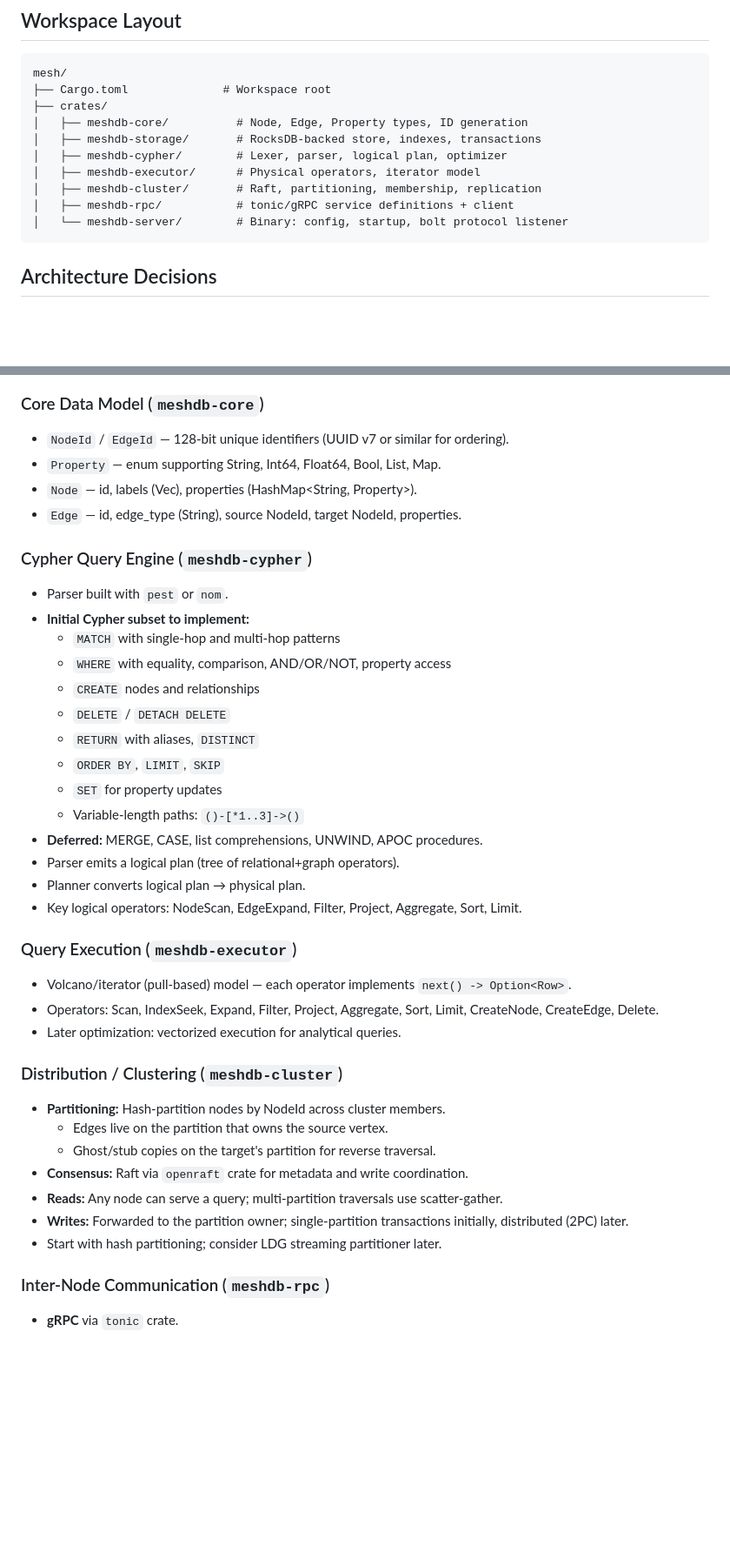
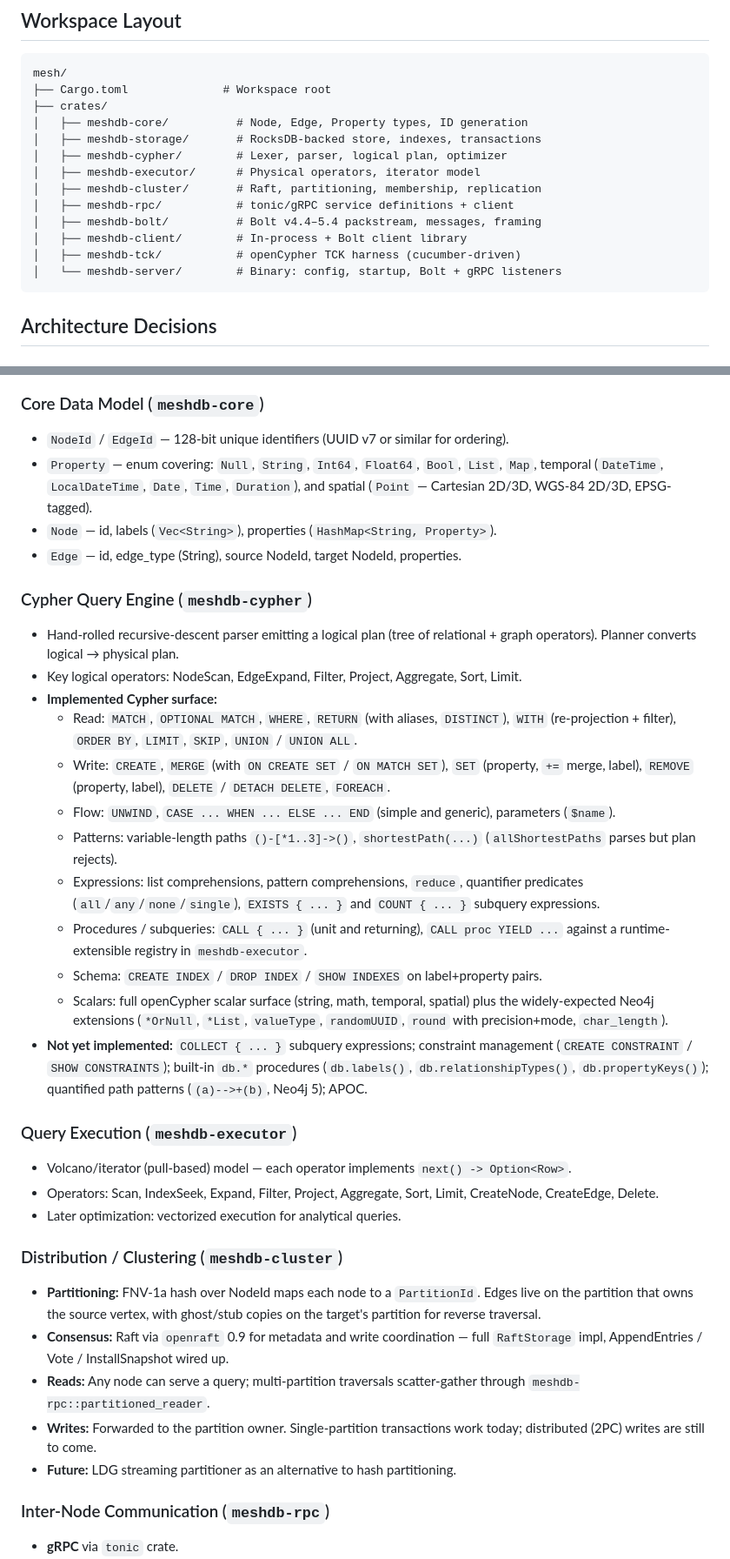
Before and after one commit to mesh-db/mesh, a Markdown page: CLAUDE.md, 2 parts joined by grey strips. Shown at 87% size. Rendered like a GitHub page; blank space fills up the shorter version.

Commit message:
CLAUDE.md: sync architecture spec with shipped features
The spec was written early and had drifted badly. Notable corrections:

- Workspace layout now includes `meshdb-bolt`, `meshdb-client`, and
  `meshdb-tck`, which had been invisible in the doc.
- `Property` enum description now lists the temporal variants
  (DateTime, LocalDateTime, Date, Time, Duration) and the new Point
  variant instead of implying Property is just the six primitives.
- The "Initial Cypher subset" + "Deferred: MERGE, CASE, UNWIND, list
  comprehensions" line is replaced with an accurate implemented /
  not-yet-implemented split. MERGE, CASE, UNWIND, FOREACH, UNION,
  OPTIONAL MATCH, list + pattern comprehensions, quantifier
  predicates, EXISTS/COUNT subqueries, CALL{}, and CREATE INDEX are
  all shipping; gaps called out are COLLECT{} subqueries, constraint
  management, built-in db.* procedures, quantified path patterns,
  and APOC.
- Distribution no longer reads as aspirational: Raft via openraft 0.9,
  FNV-1a partitioning, and gRPC scatter-gather reads are described as
  implemented; distributed 2PC remains flagged as open work.
- Server section acknowledges the Bolt v4.4–5.4 listener with TLS and
  ROUTE instead of describing it as a stretch goal.
- Dependency table drops the `pest or nom` placeholder (parser is
  hand-rolled) and adds `tokio-rustls`, `chrono` / `chrono-tz`, and
  `cucumber`.
- Forward-looking four-phase build order is replaced with a short
  status paragraph pointing readers at the in-flight work surface.

````diff
--- a/CLAUDE.md
+++ b/CLAUDE.md
@@ -16,7 +16,10 @@ mesh/
 │   ├── meshdb-executor/      # Physical operators, iterator model
 │   ├── meshdb-cluster/       # Raft, partitioning, membership, replication
 │   ├── meshdb-rpc/           # tonic/gRPC service definitions + client
-│   └── meshdb-server/        # Binary: config, startup, bolt protocol listener
+│   ├── meshdb-bolt/          # Bolt v4.4–5.4 packstream, messages, framing
+│   ├── meshdb-client/        # In-process + Bolt client library
+│   ├── meshdb-tck/           # openCypher TCK harness (cucumber-driven)
+│   └── meshdb-server/        # Binary: config, startup, Bolt + gRPC listeners
 ```
 
 ## Architecture Decisions
@@ -30,25 +33,23 @@ mesh/
 
 ### Core Data Model (`meshdb-core`)
 - `NodeId` / `EdgeId` — 128-bit unique identifiers (UUID v7 or similar for ordering).
-- `Property` — enum supporting String, Int64, Float64, Bool, List, Map.
-- `Node` — id, labels (Vec<String>), properties (HashMap<String, Property>).
+- `Property` — enum covering: `Null`, `String`, `Int64`, `Float64`, `Bool`, `List`, `Map`, temporal (`DateTime`, `LocalDateTime`, `Date`, `Time`, `Duration`), and spatial (`Point` — Cartesian 2D/3D, WGS-84 2D/3D, EPSG-tagged).
+- `Node` — id, labels (`Vec<String>`), properties (`HashMap<String, Property>`).
 - `Edge` — id, edge_type (String), source NodeId, target NodeId, properties.
 
 ### Cypher Query Engine (`meshdb-cypher`)
-- Parser built with `pest` or `nom`.
-- **Initial Cypher subset to implement:**
-  - `MATCH` with single-hop and multi-hop patterns
-  - `WHERE` with equality, comparison, AND/OR/NOT, property access
-  - `CREATE` nodes and relationships
-  - `DELETE` / `DETACH DELETE`
-  - `RETURN` with aliases, `DISTINCT`
-  - `ORDER BY`, `LIMIT`, `SKIP`
-  - `SET` for property updates
-  - Variable-length paths: `()-[*1..3]->()`
-- **Deferred:** MERGE, CASE, list comprehensions, UNWIND, APOC procedures.
-- Parser emits a logical plan (tree of relational+graph operators).
-- Planner converts logical plan → physical plan.
+- Hand-rolled recursive-descent parser emitting a logical plan (tree of relational + graph operators). Planner converts logical → physical plan.
 - Key logical operators: NodeScan, EdgeExpand, Filter, Project, Aggregate, Sort, Limit.
+- **Implemented Cypher surface:**
+  - Read: `MATCH`, `OPTIONAL MATCH`, `WHERE`, `RETURN` (with aliases, `DISTINCT`), `WITH` (re-projection + filter), `ORDER BY`, `LIMIT`, `SKIP`, `UNION` / `UNION ALL`.
+  - Write: `CREATE`, `MERGE` (with `ON CREATE SET` / `ON MATCH SET`), `SET` (property, `+=` merge, label), `REMOVE` (property, label), `DELETE` / `DETACH DELETE`, `FOREACH`.
+  - Flow: `UNWIND`, `CASE ... WHEN ... ELSE ... END` (simple and generic), parameters (`$name`).
+  - Patterns: variable-length paths `()-[*1..3]->()`, `shortestPath(...)` (`allShortestPaths` parses but plan rejects).
+  - Expressions: list comprehensions, pattern comprehensions, `reduce`, quantifier predicates (`all`/`any`/`none`/`single`), `EXISTS { ... }` and `COUNT { ... }` subquery expressions.
+  - Procedures / subqueries: `CALL { ... }` (unit and returning), `CALL proc YIELD ...` against a runtime-extensible registry in `meshdb-executor`.
+  - Schema: `CREATE INDEX` / `DROP INDEX` / `SHOW INDEXES` on label+property pairs.
+  - Scalars: full openCypher scalar surface (string, math, temporal, spatial) plus the widely-expected Neo4j extensions (`*OrNull`, `*List`, `valueType`, `randomUUID`, `round` with precision+mode, `char_length`).
+- **Not yet implemented:** `COLLECT { ... }` subquery expressions; constraint management (`CREATE CONSTRAINT` / `SHOW CONSTRAINTS`); built-in `db.*` procedures (`db.labels()`, `db.relationshipTypes()`, `db.propertyKeys()`); quantified path patterns (`(a)-->+(b)`, Neo4j 5); APOC.
 
 ### Query Execution (`meshdb-executor`)
 - Volcano/iterator (pull-based) model — each operator implements `next() -> Option<Row>`.
@@ -56,13 +57,11 @@ mesh/
 - Later optimization: vectorized execution for analytical queries.
 
 ### Distribution / Clustering (`meshdb-cluster`)
-- **Partitioning:** Hash-partition nodes by NodeId across cluster members.
-  - Edges live on the partition that owns the source vertex.
-  - Ghost/stub copies on the target's partition for reverse traversal.
-- **Consensus:** Raft via `openraft` crate for metadata and write coordination.
-- **Reads:** Any node can serve a query; multi-partition traversals use scatter-gather.
-- **Writes:** Forwarded to the partition owner; single-partition transactions initially, distributed (2PC) later.
-- Start with hash partitioning; consider LDG streaming partitioner later.
+- **Partitioning:** FNV-1a hash over NodeId maps each node to a `PartitionId`. Edges live on the partition that owns the source vertex, with ghost/stub copies on the target's partition for reverse traversal.
+- **Consensus:** Raft via `openraft` 0.9 for metadata and write coordination — full `RaftStorage` impl, AppendEntries / Vote / InstallSnapshot wired up.
+- **Reads:** Any node can serve a query; multi-partition traversals scatter-gather through `meshdb-rpc::partitioned_reader`.
+- **Writes:** Forwarded to the partition owner. Single-partition transactions work today; distributed (2PC) writes are still to come.
+- **Future:** LDG streaming partitioner as an alternative to hash partitioning.
 
 ### Inter-Node Communication (`meshdb-rpc`)
 - **gRPC** via `tonic` crate.
````
Also changed, not shown: other parts of CLAUDE.md (+10 -21 lines).
